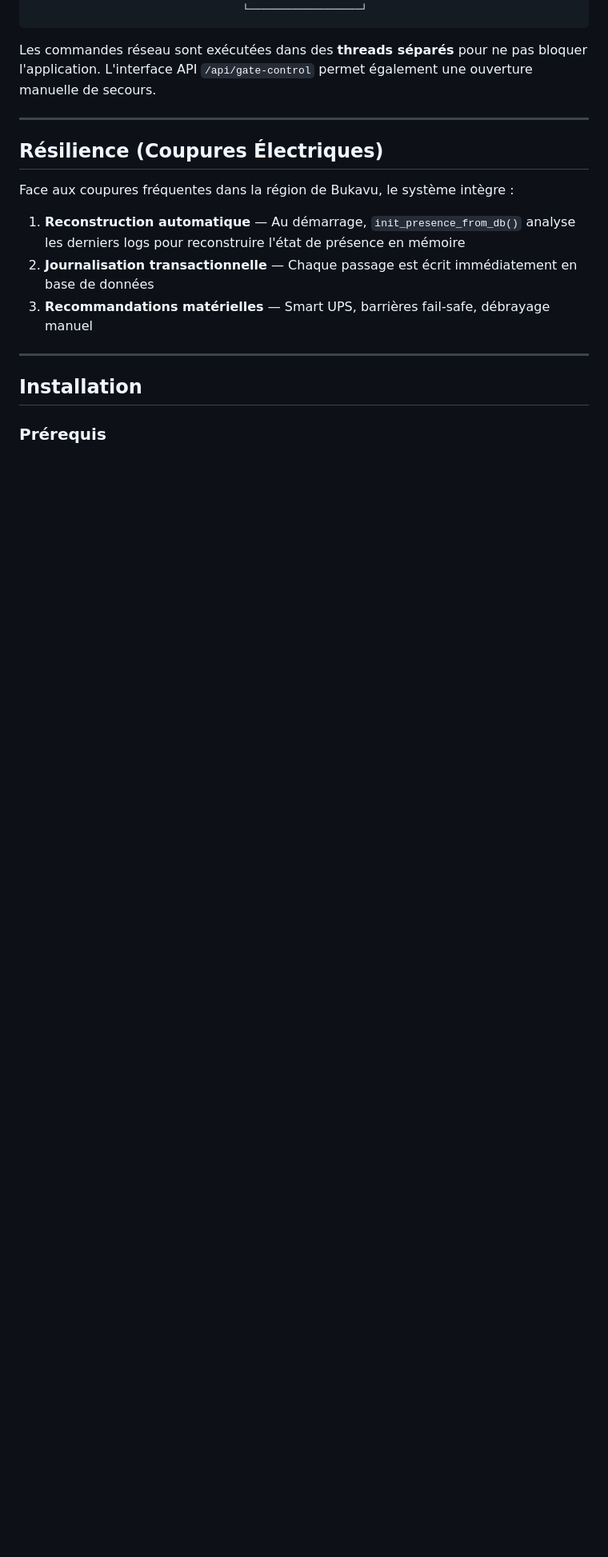
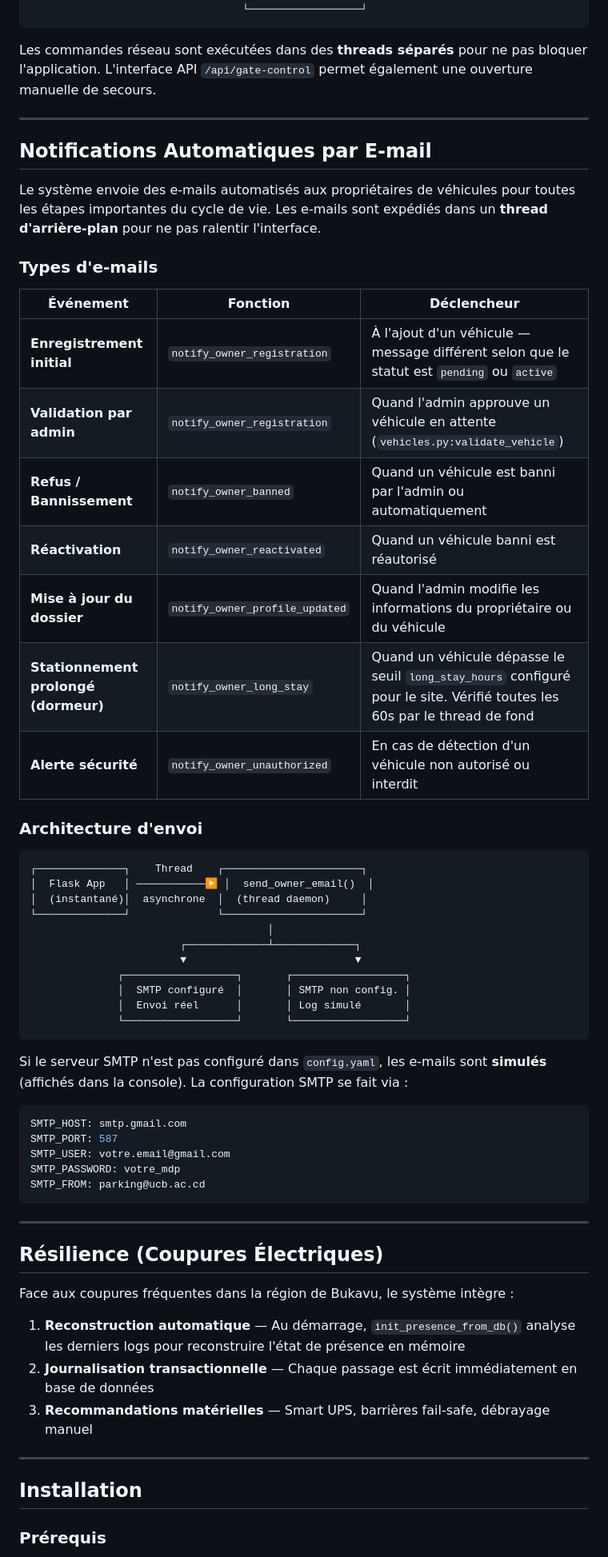
Before and after one commit to GermsM/SmartParking-ALPR, a Markdown page: README.md, the part around the change. Shown at 80% size. Rendered like a GitHub page; blank space fills up the shorter version.

Commit message:
docs: ajout section notifications email dans le README

````diff
--- a/README.md
+++ b/README.md
@@ -198,6 +198,50 @@ Les commandes réseau sont exécutées dans des **threads séparés** pour ne pa
 
 ---
 
+## Notifications Automatiques par E-mail
+
+Le système envoie des e-mails automatisés aux propriétaires de véhicules pour toutes les étapes importantes du cycle de vie. Les e-mails sont expédiés dans un **thread d'arrière-plan** pour ne pas ralentir l'interface.
+
+### Types d'e-mails
+
+| Événement | Fonction | Déclencheur |
+|-----------|----------|-------------|
+| **Enregistrement initial** | `notify_owner_registration` | À l'ajout d'un véhicule — message différent selon que le statut est `pending` ou `active` |
+| **Validation par admin** | `notify_owner_registration` | Quand l'admin approuve un véhicule en attente (`vehicles.py:validate_vehicle`) |
+| **Refus / Bannissement** | `notify_owner_banned` | Quand un véhicule est banni par l'admin ou automatiquement |
+| **Réactivation** | `notify_owner_reactivated` | Quand un véhicule banni est réautorisé |
+| **Mise à jour du dossier** | `notify_owner_profile_updated` | Quand l'admin modifie les informations du propriétaire ou du véhicule |
+| **Stationnement prolongé (dormeur)** | `notify_owner_long_stay` | Quand un véhicule dépasse le seuil `long_stay_hours` configuré pour le site. Vérifié toutes les 60s par le thread de fond |
+| **Alerte sécurité** | `notify_owner_unauthorized` | En cas de détection d'un véhicule non autorisé ou interdit |
+
+### Architecture d'envoi
+
+```
+┌──────────────┐    Thread    ┌──────────────────────┐
+│  Flask App   │ ───────────▶ │  send_owner_email()  │
+│  (instantané)│  asynchrone  │  (thread daemon)     │
+└──────────────┘              └──────────────────────┘
+                                      │
+                        ┌─────────────┴─────────────┐
+                        ▼                           ▼
+              ┌──────────────────┐       ┌──────────────────┐
+              │  SMTP configuré  │       │ SMTP non config. │
+              │  Envoi réel      │       │ Log simulé       │
+              └──────────────────┘       └──────────────────┘
+```
+
+Si le serveur SMTP n'est pas configuré dans `config.yaml`, les e-mails sont **simulés** (affichés dans la console). La configuration SMTP se fait via :
+
+```yaml
+SMTP_HOST: smtp.gmail.com
+SMTP_PORT: 587
+SMTP_USER: votre.email@gmail.com
+SMTP_PASSWORD: votre_mdp
+SMTP_FROM: parking@ucb.ac.cd
+```
+
+---
+
 ## Résilience (Coupures Électriques)
 
 Face aux coupures fréquentes dans la région de Bukavu, le système intègre :
````
